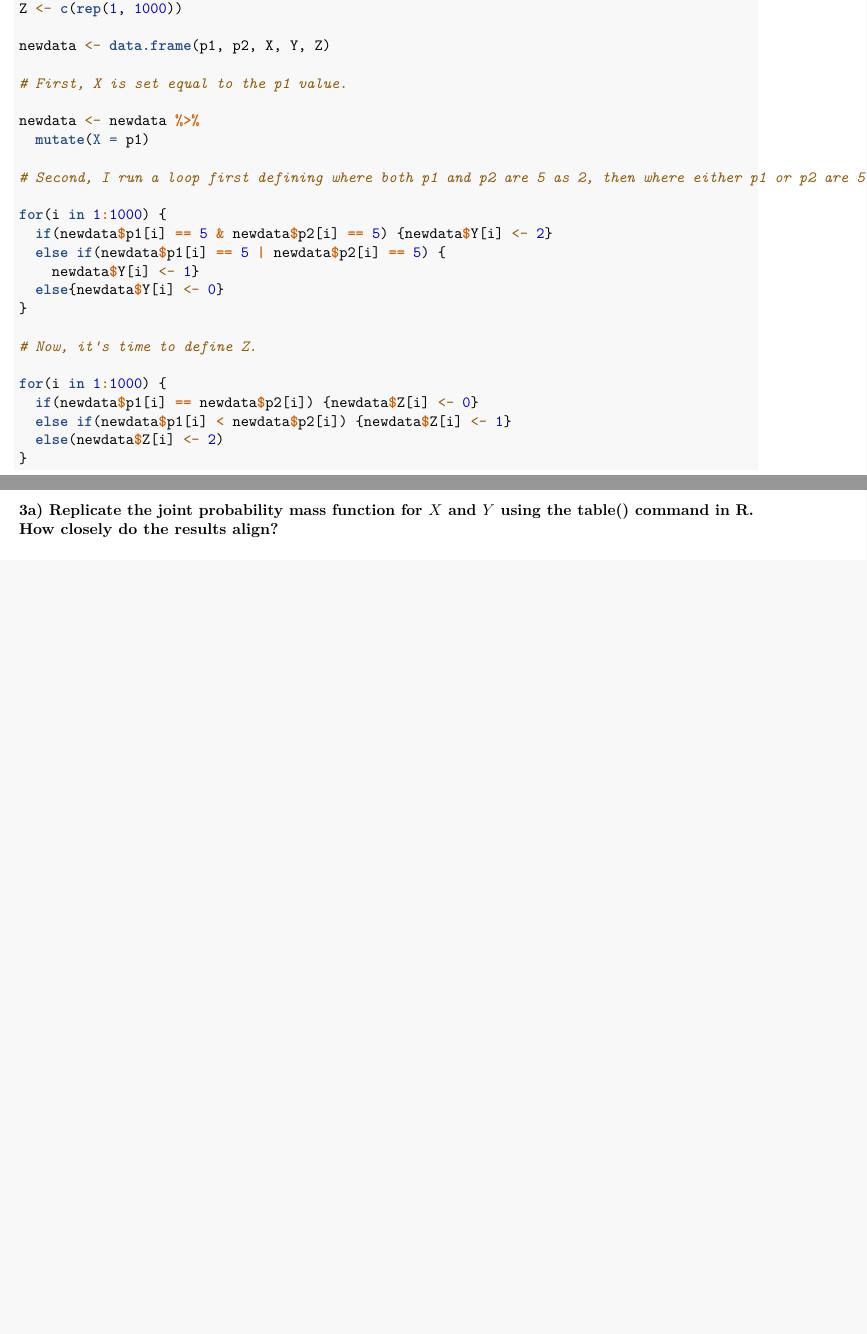
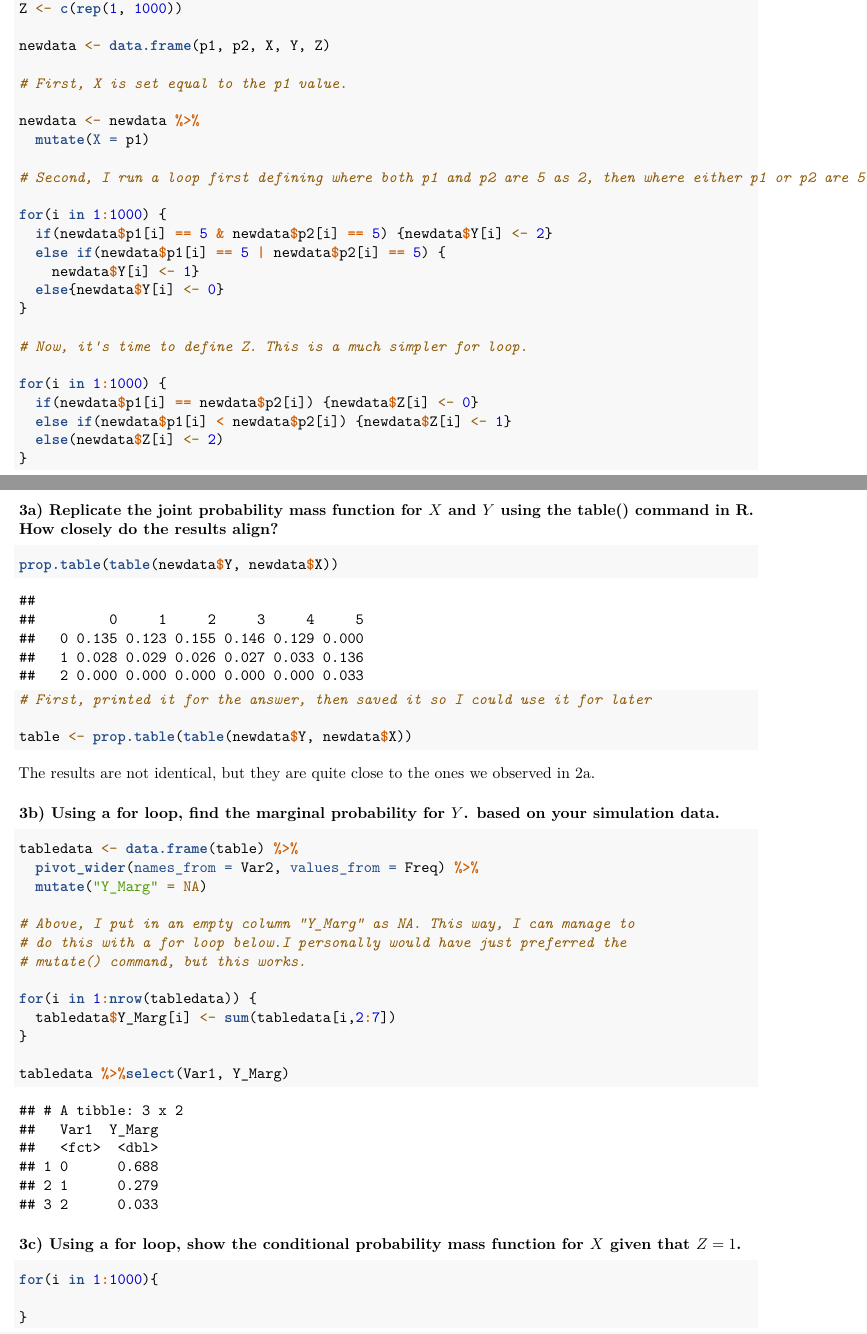
Before and after one commit to dfshapir/ps2, an R Markdown document (shapiro_ps2.Rmd): two parts of pages 8 and 9 of 9, joined at a grey line, cut so that both start at the same text, the shorter picture padded with empty space. Rendered offline with R 4.5, knitr and Pandoc, then LaTeX, with nearby package versions.

Commit message:
Commit with 3b

````diff
--- a/shapiro_ps2.Rmd
+++ b/shapiro_ps2.Rmd
@@ -331,7 +331,7 @@ for(i in 1:1000) {
   else{newdata$Y[i] <- 0}
 }
 
-# Now, it's time to define Z.
+# Now, it's time to define Z. This is a much simpler for loop.
 
 for(i in 1:1000) {
   if(newdata$p1[i] == newdata$p2[i]) {newdata$Z[i] <- 0}
@@ -343,3 +343,41 @@ for(i in 1:1000) {
 
 
 ### 3a) Replicate the joint probability mass function for $X$ and $Y$ using the table() command in R. How closely do the results align?
+
+```{r 3a}
+prop.table(table(newdata$Y, newdata$X))
+
+# First, printed it for the answer, then saved it so I could use it for later
+
+table <- prop.table(table(newdata$Y, newdata$X))
+```
+
+The results are not identical, but they are quite close to the ones we observed in 2a.
+
+### 3b) Using a for loop, find the marginal probability for $Y$. based on your simulation data.
+
+```{r 3b}
+tabledata <- data.frame(table) %>%
+  pivot_wider(names_from = Var2, values_from = Freq) %>%
+  mutate("Y_Marg" = NA)
+
+# Above, I put in an empty column "Y_Marg" as NA. This way, I can manage to
+# do this with a for loop below.I personally would have just preferred the
+# mutate() command, but this works.
+
+for(i in 1:nrow(tabledata)) {
+  tabledata$Y_Marg[i] <- sum(tabledata[i,2:7])
+}
+
+tabledata %>%select(Var1, Y_Marg)
+
+```
+
+
+### 3c) Using a for loop, show the conditional probability mass function for $X$ given that $Z=1$.
+
+```{r 3c}
+for(i in 1:1000){
+
+}
+```
````
Also changed, not shown: shapiro_ps2.pdf.
